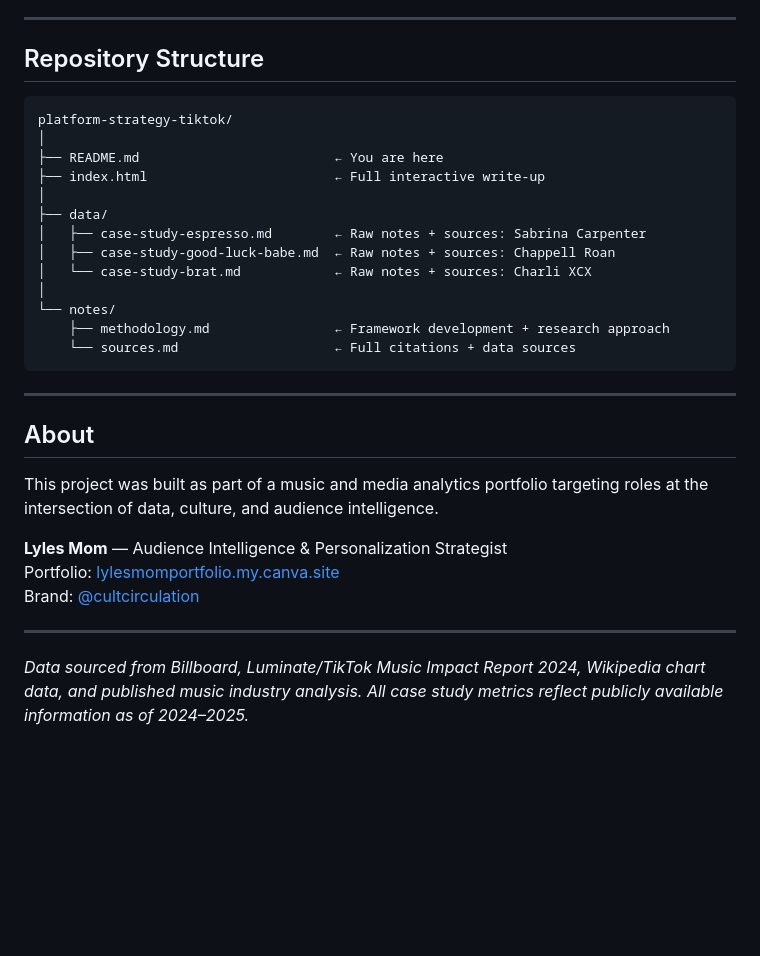
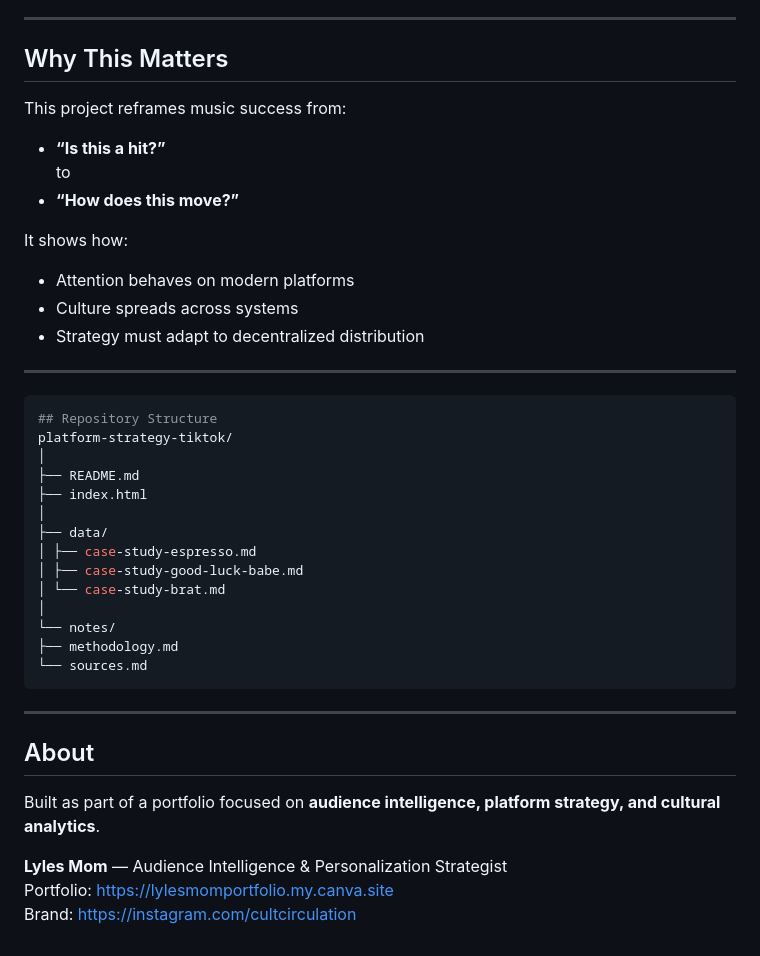
Before and after one commit to llyles97-cmyk/platform-strategy-tiktok, a Markdown page: README.md, the part around one of its changes. Drawn GitHub-style; blank space fills up the shorter version.

````diff
--- a/README.md
+++ b/README.md
@@ -87,34 +142,42 @@ What this means for how music content should be built, released, and measured:
 
 ---
 
+## Why This Matters
+
+This project reframes music success from:
+
+- **“Is this a hit?”**
+to
+- **“How does this move?”**
+
+It shows how:
+- Attention behaves on modern platforms
+- Culture spreads across systems
+- Strategy must adapt to decentralized distribution
+
+---
+```bash
 ## Repository Structure
-
-```
 platform-strategy-tiktok/
 │
-├── README.md                         ← You are here
-├── index.html                        ← Full interactive write-up
+├── README.md
+├── index.html
 │
 ├── data/
-│   ├── case-study-espresso.md        ← Raw notes + sources: Sabrina Carpenter
-│   ├── case-study-good-luck-babe.md  ← Raw notes + sources: Chappell Roan
-│   └── case-study-brat.md            ← Raw notes + sources: Charli XCX
+│ ├── case-study-espresso.md
+│ ├── case-study-good-luck-babe.md
+│ └── case-study-brat.md
 │
 └── notes/
-    ├── methodology.md                ← Framework development + research approach
-    └── sources.md                    ← Full citations + data sources
+├── methodology.md
+└── sources.md
 ```
-
 ---
 
 ## About
 
-This project was built as part of a music and media analytics portfolio targeting roles at the intersection of data, culture, and audience intelligence.
+Built as part of a portfolio focused on **audience intelligence, platform strategy, and cultural analytics**.
 
 **Lyles Mom** — Audience Intelligence & Personalization Strategist
-Portfolio: [lylesmomportfolio.my.canva.site](https://lylesmomportfolio.my.canva.site)
-Brand: [@cultcirculation](https://instagram.com/cultcirculation)
-
----
-
-*Data sourced from Billboard, Luminate/TikTok Music Impact Report 2024, Wikipedia chart data, and published music industry analysis. All case study metrics reflect publicly available information as of 2024–2025.*
+Portfolio: https://lylesmomportfolio.my.canva.site
+Brand: https://instagram.com/cultcirculation
````
Also changed, not shown: other parts of README.md (+90 -35 lines).
